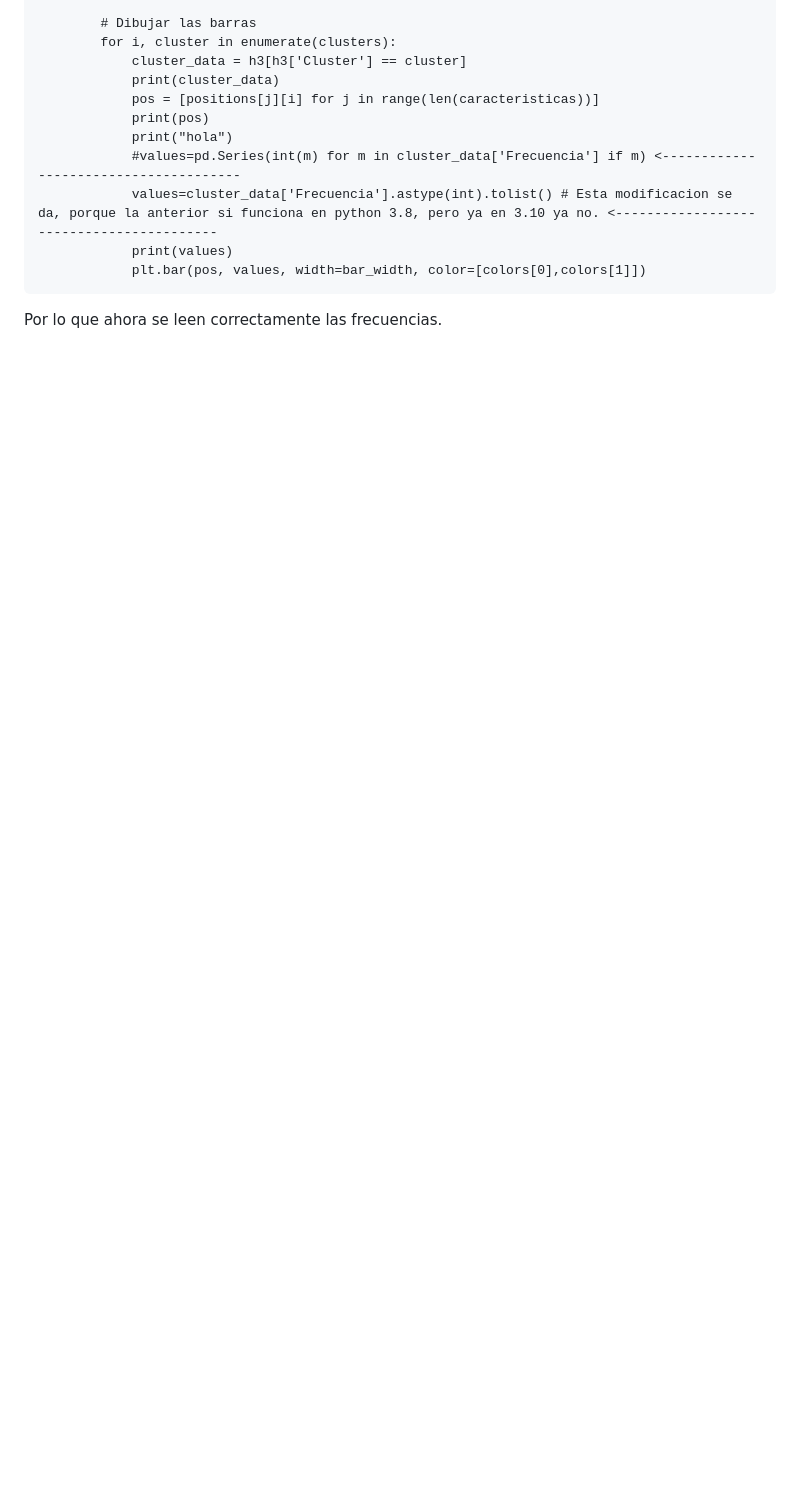
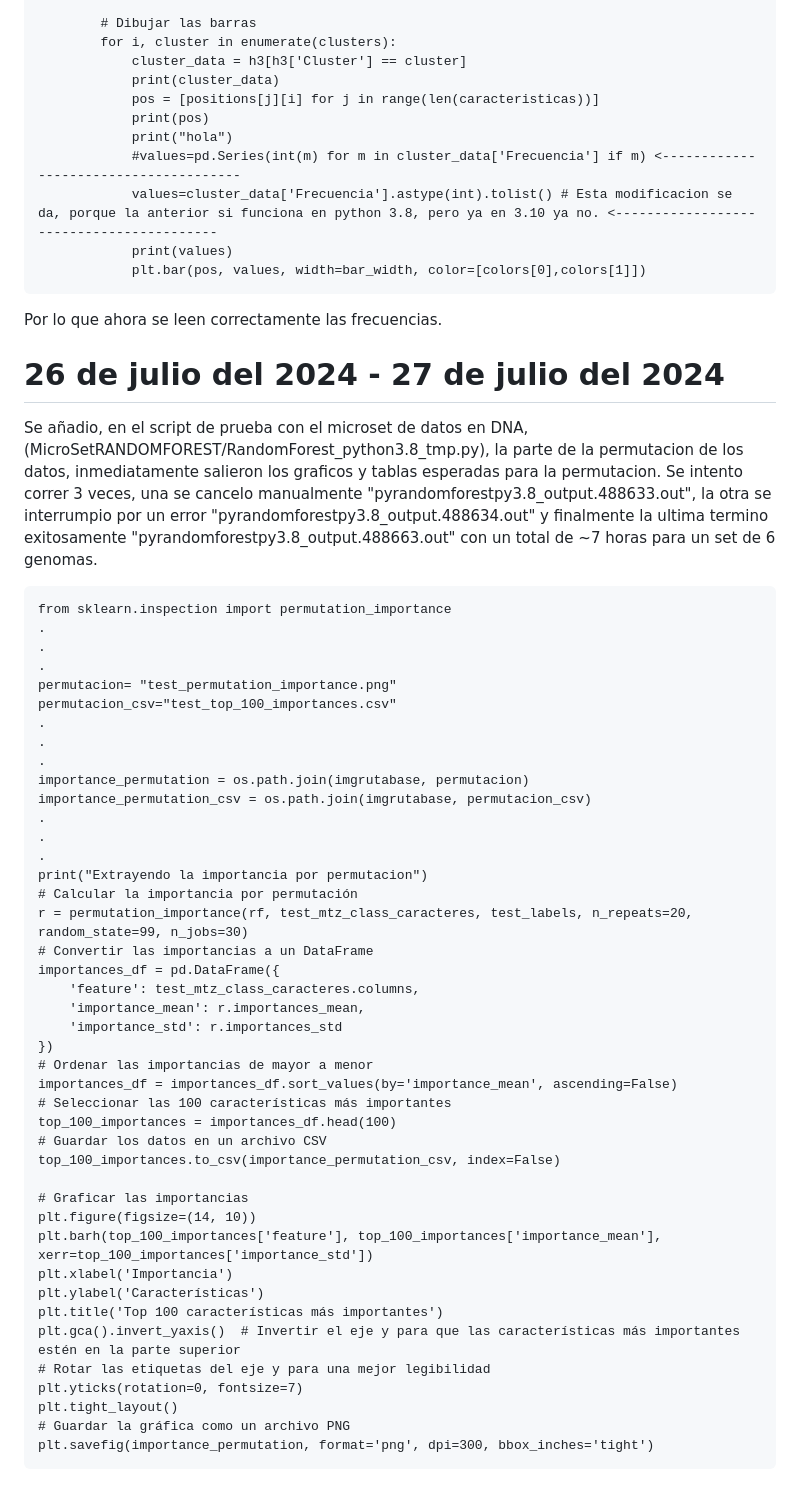
Before and after one commit to Marcos0Ramirez/Pseudomnas_Bitacora, a Markdown page: Random Forest/README.md, the part around the change. Rendered like a GitHub page; blank space fills up the shorter version.

````diff
--- a/Random Forest/README.md
+++ b/Random Forest/README.md
@@ -710,3 +710,51 @@ else:
             plt.bar(pos, values, width=bar_width, color=[colors[0],colors[1]])
 ```
 Por lo que ahora se leen correctamente las frecuencias.
+
+# 26 de julio del 2024 - 27 de julio del 2024
+Se añadio, en el script de prueba con el microset de datos en DNA, (MicroSetRANDOMFOREST/RandomForest_python3.8_tmp.py), la parte de la permutacion de los datos, inmediatamente salieron los graficos y tablas esperadas para la permutacion. Se intento correr 3 veces, una se cancelo manualmente "pyrandomforestpy3.8_output.488633.out", la otra se interrumpio por un error "pyrandomforestpy3.8_output.488634.out" y finalmente la ultima termino exitosamente "pyrandomforestpy3.8_output.488663.out" con un total de ~7 horas para un set de 6 genomas.
+
+```
+from sklearn.inspection import permutation_importance
+.
+.
+.
+permutacion= "test_permutation_importance.png"
+permutacion_csv="test_top_100_importances.csv"
+.
+.
+.
+importance_permutation = os.path.join(imgrutabase, permutacion)
+importance_permutation_csv = os.path.join(imgrutabase, permutacion_csv)
+.
+.
+.
+print("Extrayendo la importancia por permutacion")
+# Calcular la importancia por permutación
+r = permutation_importance(rf, test_mtz_class_caracteres, test_labels, n_repeats=20, random_state=99, n_jobs=30)
+# Convertir las importancias a un DataFrame
+importances_df = pd.DataFrame({
+    'feature': test_mtz_class_caracteres.columns,
+    'importance_mean': r.importances_mean,
+    'importance_std': r.importances_std
+})
+# Ordenar las importancias de mayor a menor
+importances_df = importances_df.sort_values(by='importance_mean', ascending=False)
+# Seleccionar las 100 características más importantes
+top_100_importances = importances_df.head(100)
+# Guardar los datos en un archivo CSV
+top_100_importances.to_csv(importance_permutation_csv, index=False)
+
+# Graficar las importancias
+plt.figure(figsize=(14, 10))
+plt.barh(top_100_importances['feature'], top_100_importances['importance_mean'], xerr=top_100_importances['importance_std'])
+plt.xlabel('Importancia')
+plt.ylabel('Características')
+plt.title('Top 100 características más importantes')
+plt.gca().invert_yaxis()  # Invertir el eje y para que las características más importantes estén en la parte superior
+# Rotar las etiquetas del eje y para una mejor legibilidad
+plt.yticks(rotation=0, fontsize=7)
+plt.tight_layout()
+# Guardar la gráfica como un archivo PNG
+plt.savefig(importance_permutation, format='png', dpi=300, bbox_inches='tight')
+```
````
